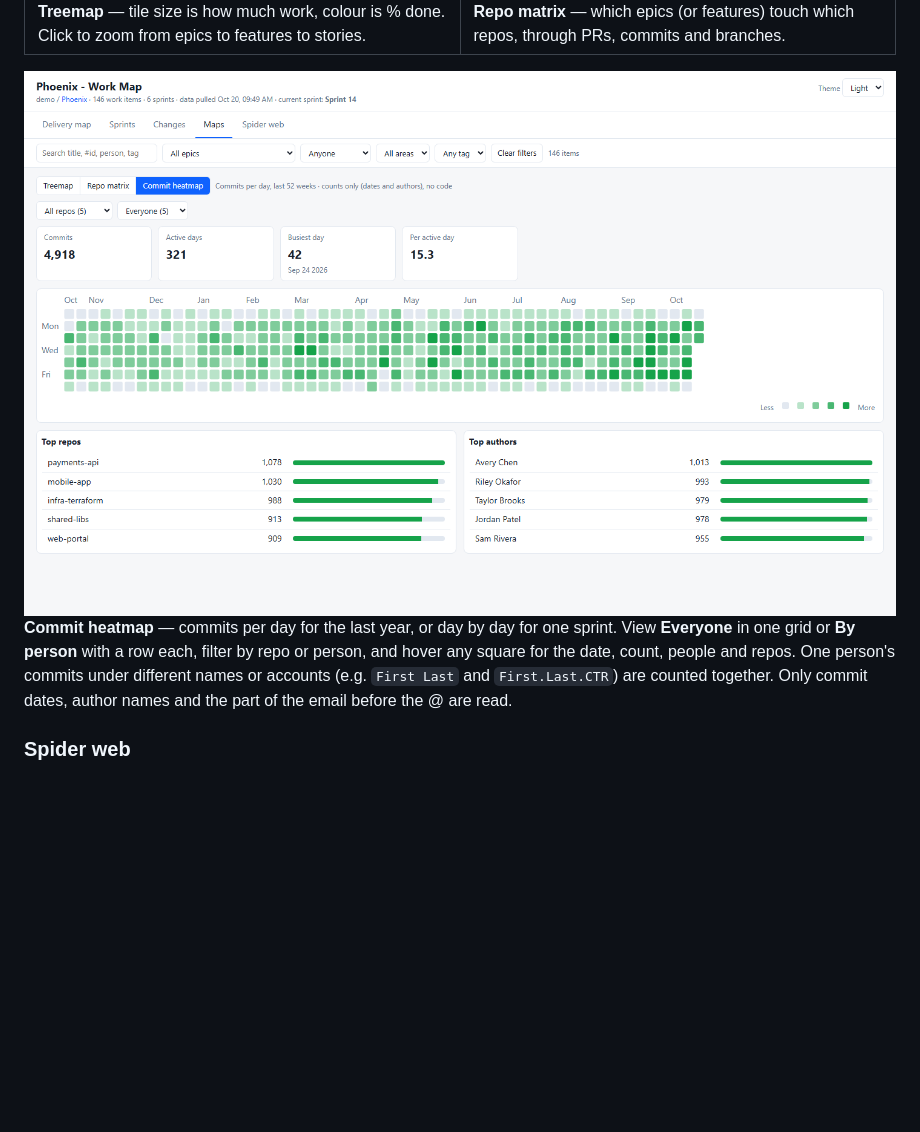
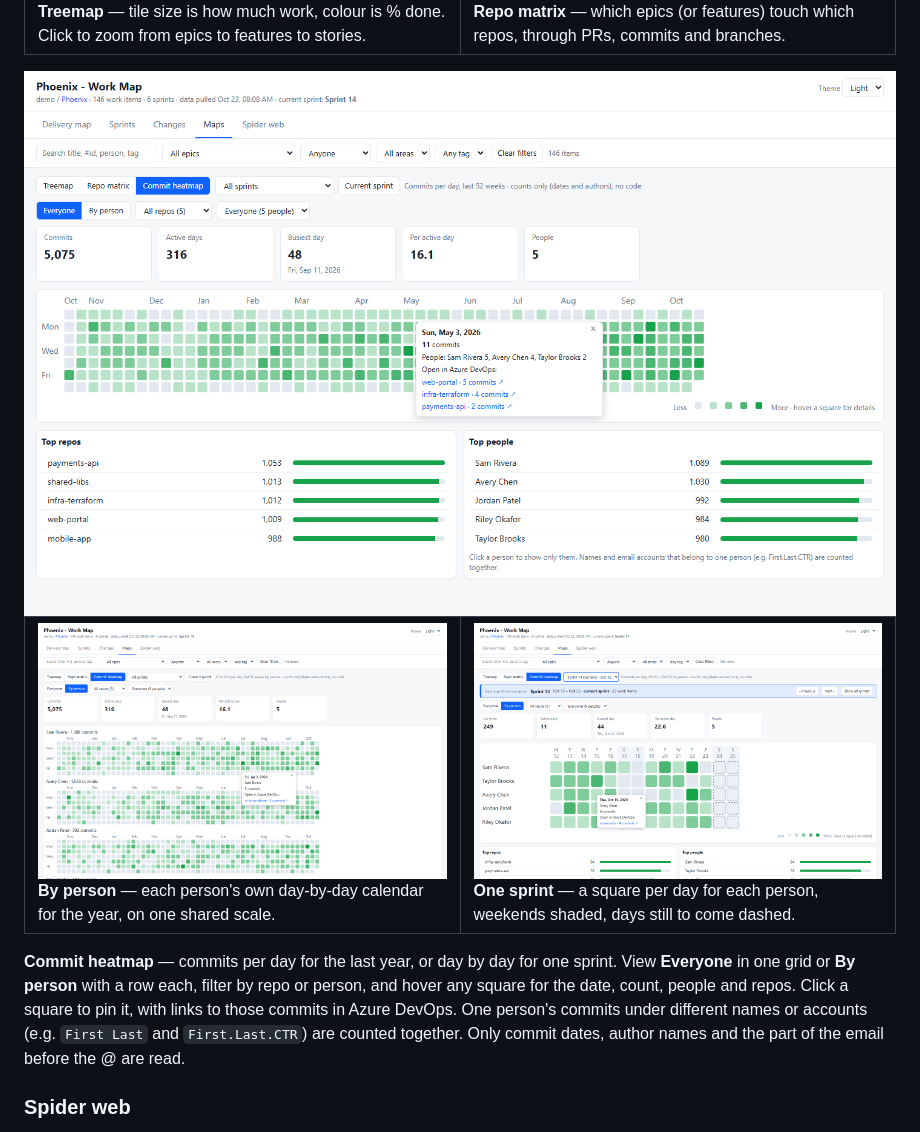
Before and after one commit to DasCondor/ado-work-map, a Markdown page: README.md, the part around one of its changes. GitHub-like rendering; pictures changed too: docs/images/commit-heatmap-person.png (added), docs/images/commit-heatmap-sprint.png (added), docs/images/commit-heatmap.png; blank space fills up the shorter version.

Commit message:
README: new commit heatmap screenshots (everyone, by person, one sprint)

```diff
--- a/README.md
+++ b/README.md
@@ -104,5 +106,12 @@ Other ways to see the same data when a graph gets too busy. Pick a sprint above
 
-**Commit heatmap** &mdash; commits per day for the last year, or day by day for one sprint. View **Everyone** in one grid or **By person** with a row each, filter by repo or person, and hover any square for the date, count, people and repos. One person's commits under different names or accounts (e.g. `First Last` and `First.Last.CTR`) are counted together. Only commit dates, author names and the part of the email before the @ are read.
+<table>
+<tr>
+<td width="50%"><img src="docs/images/commit-heatmap-person.png" alt="Commit heatmap by person: a day-by-day calendar for each person"><br><b>By person</b> &mdash; each person's own day-by-day calendar for the year, on one shared scale.</td>
+<td width="50%"><img src="docs/images/commit-heatmap-sprint.png" alt="Commit heatmap for one sprint: a row per person and a square per day"><br><b>One sprint</b> &mdash; a square per day for each person, weekends shaded, days still to come dashed.</td>
+</tr>
+</table>
+
+**Commit heatmap** &mdash; commits per day for the last year, or day by day for one sprint. View **Everyone** in one grid or **By person** with a row each, filter by repo or person, and hover any square for the date, count, people and repos. Click a square to pin it, with links to those commits in Azure DevOps. One person's commits under different names or accounts (e.g. `First Last` and `First.Last.CTR`) are counted together. Only commit dates, author names and the part of the email before the @ are read.
 
 ### Spider web
 
```
Also changed, not shown: other parts of README.md (+3 -1 lines).
